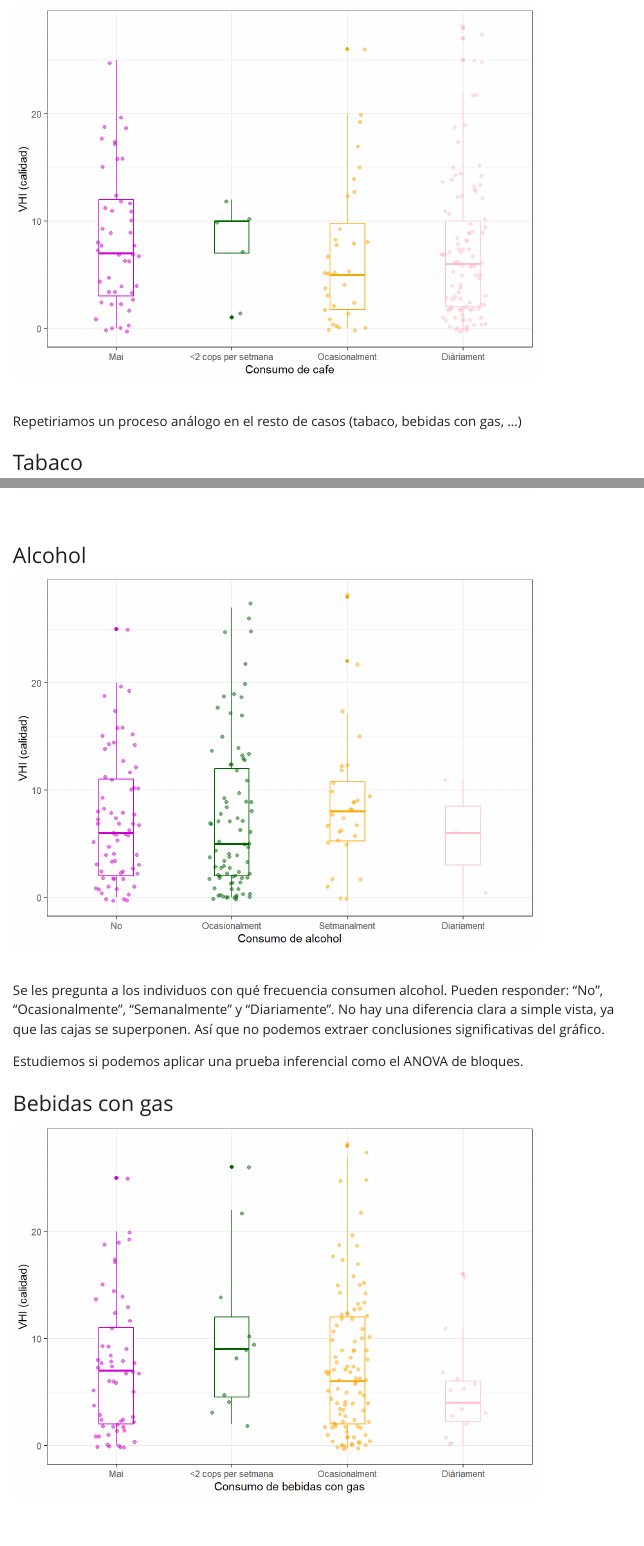
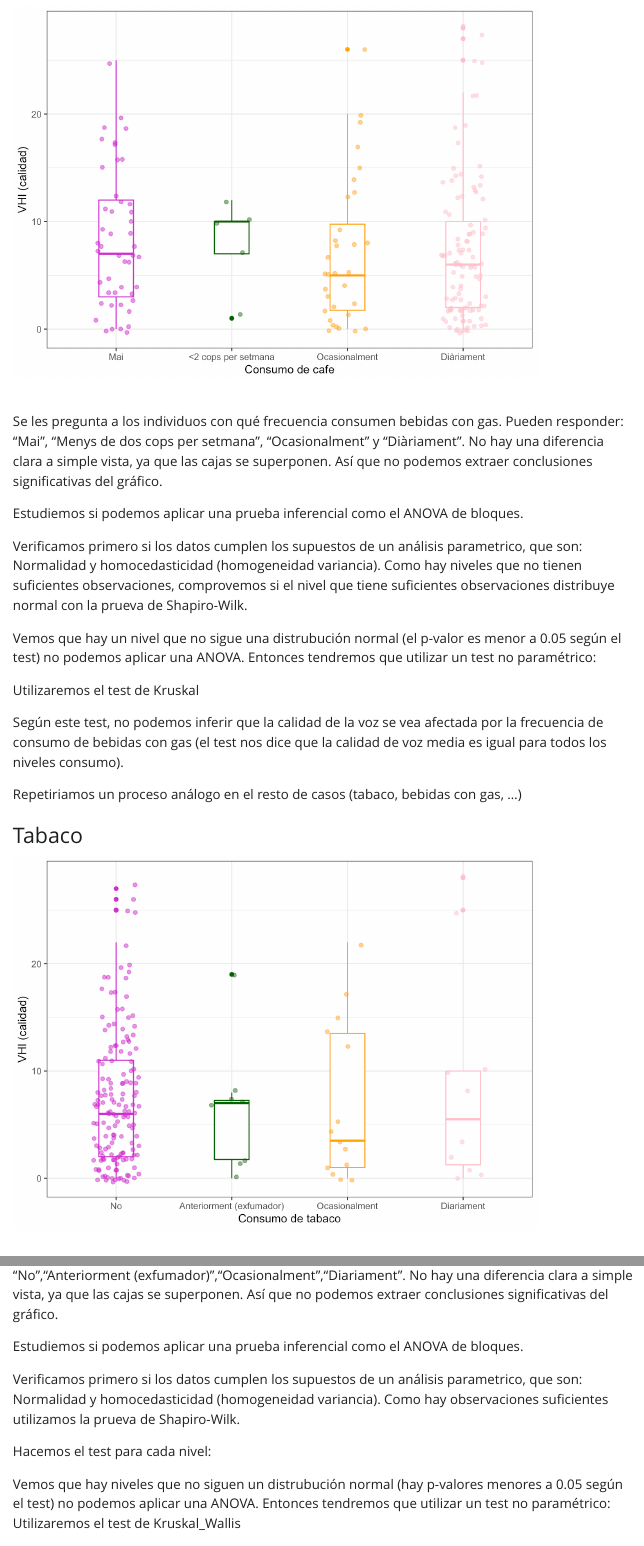
Before and after one commit to WatCadet/ENTREGA_2_AD, a Quarto document (entrega2.qmd): the page in a window 1100 px wide, from 3000 px down, and a second part further down, joined at a grey line. The pictures show the output file entrega2.html that the author committed with the source, opened offline; Quarto's library style sheets are replaced by a plain one without menus.

Commit message:
Update 19.01

````diff
--- a/entrega2.qmd
+++ b/entrega2.qmd
@@ -151,6 +151,27 @@ ggplot(data, aes(x = cafe, y = VHI)) +
   labs(x = "Consumo de cafe", y = "VHI (calidad)")
 ```
 
+Se les pregunta a los individuos con qué frecuencia consumen bebidas con gas. Pueden responder: "Mai", "Menys de dos cops per setmana", "Ocasionalment" y "Diàriament". No hay una diferencia clara a simple vista, ya que las cajas se superponen. Así que no podemos extraer conclusiones significativas del gráfico.
+
+Estudiemos si podemos aplicar una prueba inferencial como el ANOVA de bloques.
+
+Verificamos primero si los datos cumplen los supuestos de un análisis parametrico, que son:
+Normalidad y homocedasticidad (homogeneidad variancia).
+Como hay niveles que no tienen suficientes observaciones, comprovemos si el nivel que tiene suficientes observaciones distribuye normal con la prueva de Shapiro-Wilk.
+
+```{r}
+shapiro.test(data$VHI[data$cafe=="Mai"])
+```
+Vemos que hay un nivel que no sigue una distrubución normal (el p-valor es menor a 0.05 según el test) no podemos aplicar una ANOVA. Entonces tendremos que utilizar un test no paramétrico:
+
+Utilizaremos el test de Kruskal
+
+```{r}
+kruskal.test(VHI~cafe, data)
+```
+
+Según este test, no podemos inferir que la calidad de la voz se vea afectada por la frecuencia de consumo de bebidas con gas (el test nos dice que la calidad de voz media es igual para todos los niveles consumo).
+
 Repetiriamos un proceso análogo en el resto de casos (tabaco, bebidas con gas, ...)
 
 ### Tabaco
````
Also changed, not shown: entrega2.html, entrega2_files/figure-html/unnamed-chunk-14-1.png (added), entrega2_files/figure-html/unnamed-chunk-20-1.png (added), entrega2_files/figure-html/unnamed-chunk-5-1.png, entrega2_files/figure-html/unnamed-chunk-8-1.png, entrega2.qmd (8 more changed lines), 1 other file.
